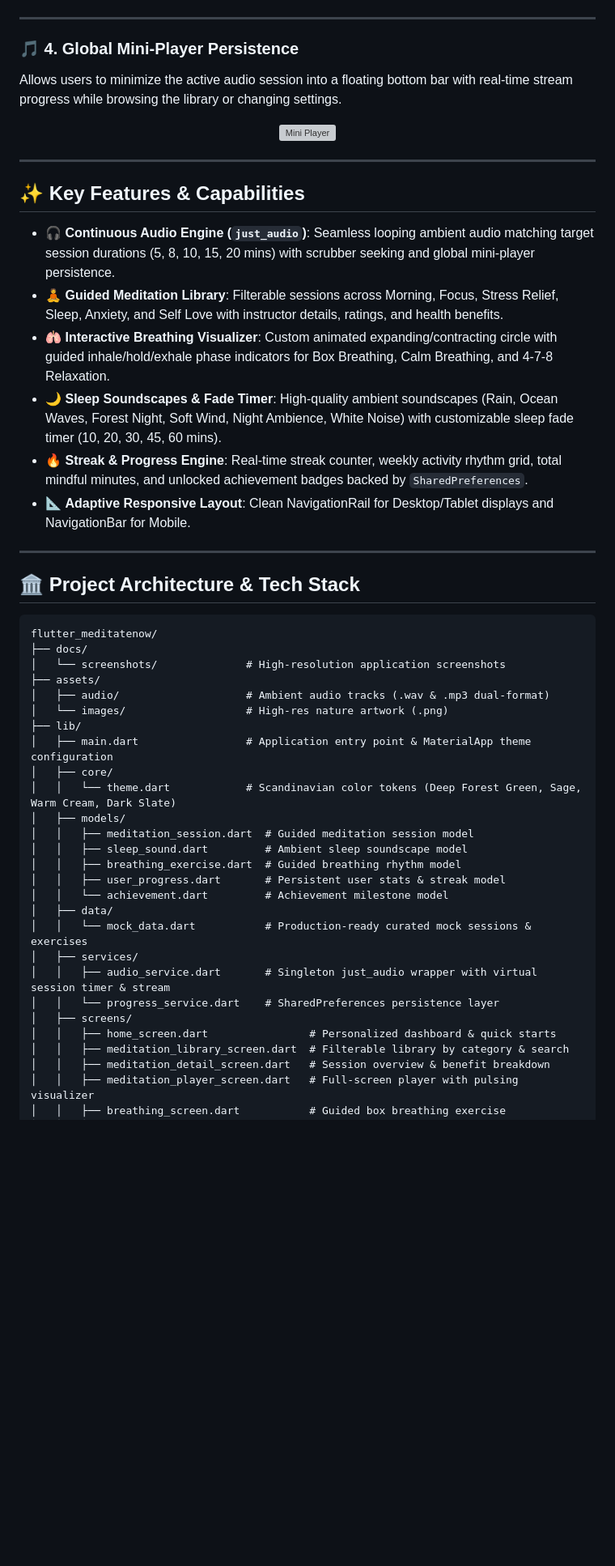
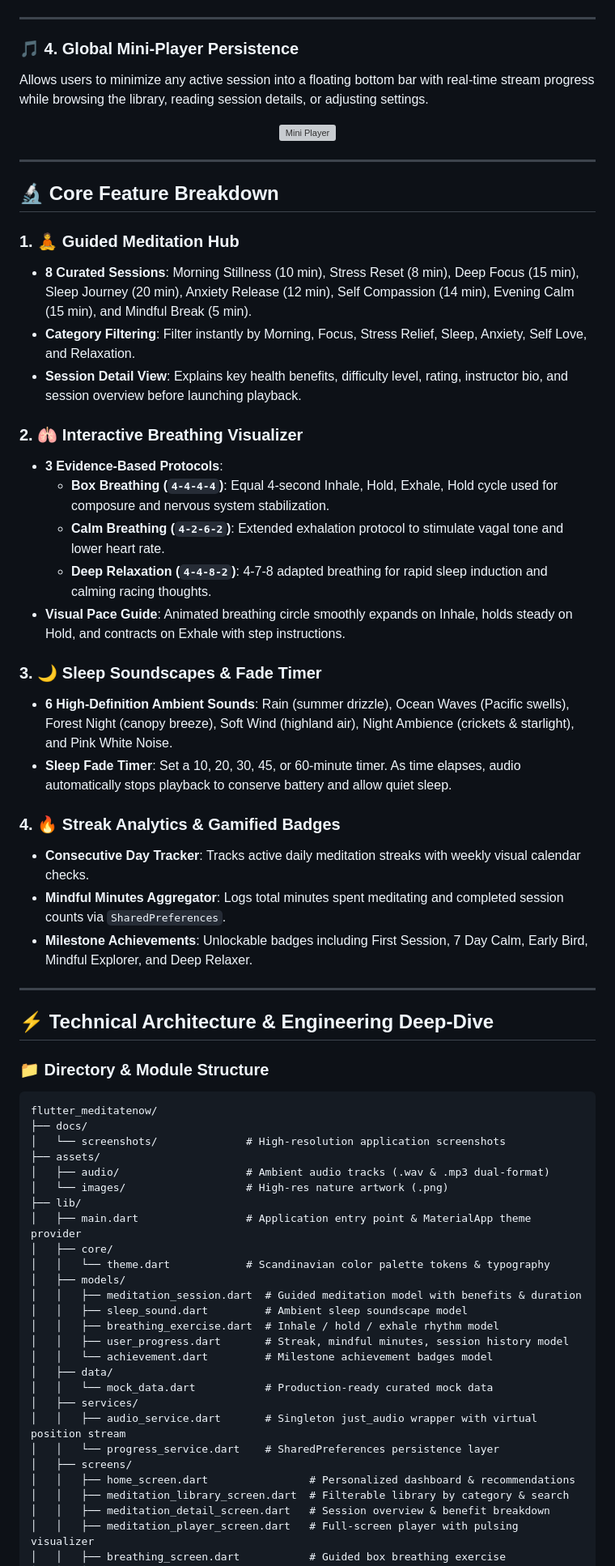
Before and after one commit to Antrikshh-Coder/MeditateNow, a Markdown page: README.md, the part around one of its changes. Shown at 81% size. Drawn GitHub-style; blank space fills up the shorter version; grey boxes are pictures that could not be loaded.

Commit message:
docs: add comprehensive project breakdown, feature details, and architecture specs to README

````diff
--- a/README.md
+++ b/README.md
@@ -49,7 +81,7 @@ Designed with Scandinavian minimalism — support for high-contrast light mode a
 ---
 
 ### 🎵 4. Global Mini-Player Persistence
-Allows users to minimize the active audio session into a floating bottom bar with real-time stream progress while browsing the library or changing settings.
+Allows users to minimize any active session into a floating bottom bar with real-time stream progress while browsing the library, reading session details, or adjusting settings.
 
 <div align="center">
   <img src="docs/screenshots/mini_player.png" width="850" alt="Mini Player" style="border-radius: 12px; box-shadow: 0 4px 20px rgba(0,0,0,0.15);">
@@ -57,18 +89,34 @@ Allows users to minimize the active audio session into a floating bottom bar wit
 
 ---
 
-## ✨ Key Features & Capabilities
+## 🔬 Core Feature Breakdown
 
-- 🎧 **Continuous Audio Engine (`just_audio`)**: Seamless looping ambient audio matching target session durations (5, 8, 10, 15, 20 mins) with scrubber seeking and global mini-player persistence.
-- 🧘 **Guided Meditation Library**: Filterable sessions across Morning, Focus, Stress Relief, Sleep, Anxiety, and Self Love with instructor details, ratings, and health benefits.
-- 🫁 **Interactive Breathing Visualizer**: Custom animated expanding/contracting circle with guided inhale/hold/exhale phase indicators for Box Breathing, Calm Breathing, and 4-7-8 Relaxation.
-- 🌙 **Sleep Soundscapes & Fade Timer**: High-quality ambient soundscapes (Rain, Ocean Waves, Forest Night, Soft Wind, Night Ambience, White Noise) with customizable sleep fade timer (10, 20, 30, 45, 60 mins).
-- 🔥 **Streak & Progress Engine**: Real-time streak counter, weekly activity rhythm grid, total mindful minutes, and unlocked achievement badges backed by `SharedPreferences`.
-- 📐 **Adaptive Responsive Layout**: Clean NavigationRail for Desktop/Tablet displays and NavigationBar for Mobile.
+### 1. 🧘 Guided Meditation Hub
+- **8 Curated Sessions**: Morning Stillness (10 min), Stress Reset (8 min), Deep Focus (15 min), Sleep Journey (20 min), Anxiety Release (12 min), Self Compassion (14 min), Evening Calm (15 min), and Mindful Break (5 min).
+- **Category Filtering**: Filter instantly by Morning, Focus, Stress Relief, Sleep, Anxiety, Self Love, and Relaxation.
+- **Session Detail View**: Explains key health benefits, difficulty level, rating, instructor bio, and session overview before launching playback.
+
+### 2. 🫁 Interactive Breathing Visualizer
+- **3 Evidence-Based Protocols**:
+  - **Box Breathing (`4-4-4-4`)**: Equal 4-second Inhale, Hold, Exhale, Hold cycle used for composure and nervous system stabilization.
+  - **Calm Breathing (`4-2-6-2`)**: Extended exhalation protocol to stimulate vagal tone and lower heart rate.
+  - **Deep Relaxation (`4-4-8-2`)**: 4-7-8 adapted breathing for rapid sleep induction and calming racing thoughts.
+- **Visual Pace Guide**: Animated breathing circle smoothly expands on Inhale, holds steady on Hold, and contracts on Exhale with step instructions.
+
+### 3. 🌙 Sleep Soundscapes & Fade Timer
+- **6 High-Definition Ambient Sounds**: Rain (summer drizzle), Ocean Waves (Pacific swells), Forest Night (canopy breeze), Soft Wind (highland air), Night Ambience (crickets & starlight), and Pink White Noise.
+- **Sleep Fade Timer**: Set a 10, 20, 30, 45, or 60-minute timer. As time elapses, audio automatically stops playback to conserve battery and allow quiet sleep.
+
+### 4. 🔥 Streak Analytics & Gamified Badges
+- **Consecutive Day Tracker**: Tracks active daily meditation streaks with weekly visual calendar checks.
+- **Mindful Minutes Aggregator**: Logs total minutes spent meditating and completed session counts via `SharedPreferences`.
+- **Milestone Achievements**: Unlockable badges including First Session, 7 Day Calm, Early Bird, Mindful Explorer, and Deep Relaxer.
 
 ---
 
-## 🏛️ Project Architecture & Tech Stack
+## ⚡ Technical Architecture & Engineering Deep-Dive
+
+### 📁 Directory & Module Structure
 
 ```text
 flutter_meditatenow/
@@ -78,22 +126,22 @@ flutter_meditatenow/
 │   ├── audio/                    # Ambient audio tracks (.wav & .mp3 dual-format)
 │   └── images/                   # High-res nature artwork (.png)
 ├── lib/
-│   ├── main.dart                 # Application entry point & MaterialApp theme configuration
+│   ├── main.dart                 # Application entry point & MaterialApp theme provider
 │   ├── core/
-│   │   └── theme.dart            # Scandinavian color tokens (Deep Forest Green, Sage, Warm Cream, Dark Slate)
+│   │   └── theme.dart            # Scandinavian color palette tokens & typography
 │   ├── models/
-│   │   ├── meditation_session.dart  # Guided meditation session model
+│   │   ├── meditation_session.dart  # Guided meditation model with benefits & duration
 │   │   ├── sleep_sound.dart         # Ambient sleep soundscape model
-│   │   ├── breathing_exercise.dart  # Guided breathing rhythm model
-│   │   ├── user_progress.dart       # Persistent user stats & streak model
-│   │   └── achievement.dart         # Achievement milestone model
+│   │   ├── breathing_exercise.dart  # Inhale / hold / exhale rhythm model
+│   │   ├── user_progress.dart       # Streak, mindful minutes, session history model
+│   │   └── achievement.dart         # Milestone achievement badges model
 │   ├── data/
-│   │   └── mock_data.dart           # Production-ready curated mock sessions & exercises
+│   │   └── mock_data.dart           # Production-ready curated mock data
 │   ├── services/
-│   │   ├── audio_service.dart       # Singleton just_audio wrapper with virtual session timer & stream
+│   │   ├── audio_service.dart       # Singleton just_audio wrapper with virtual position stream
 │   │   └── progress_service.dart    # SharedPreferences persistence layer
 │   ├── screens/
-│   │   ├── home_screen.dart                # Personalized dashboard & quick starts
+│   │   ├── home_screen.dart                # Personalized dashboard & recommendations
 │   │   ├── meditation_library_screen.dart  # Filterable library by category & search
 │   │   ├── meditation_detail_screen.dart   # Session overview & benefit breakdown
 │   │   ├── meditation_player_screen.dart   # Full-screen player with pulsing visualizer
````
Also changed, not shown: other parts of README.md (+58 -18 lines).
